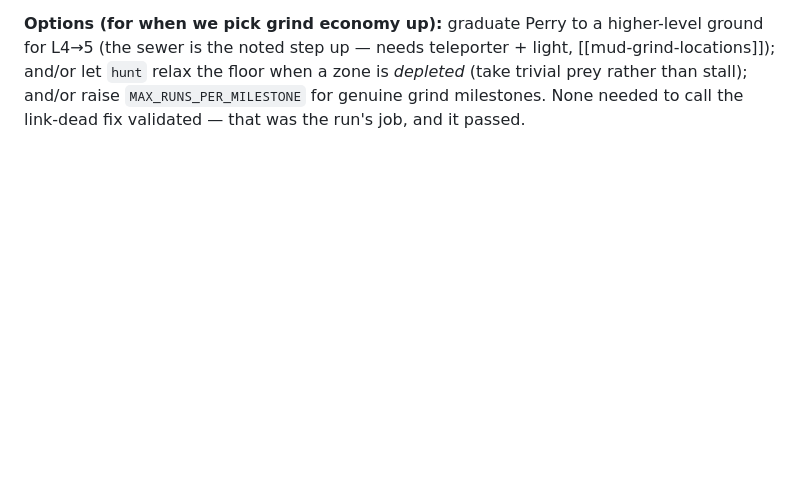
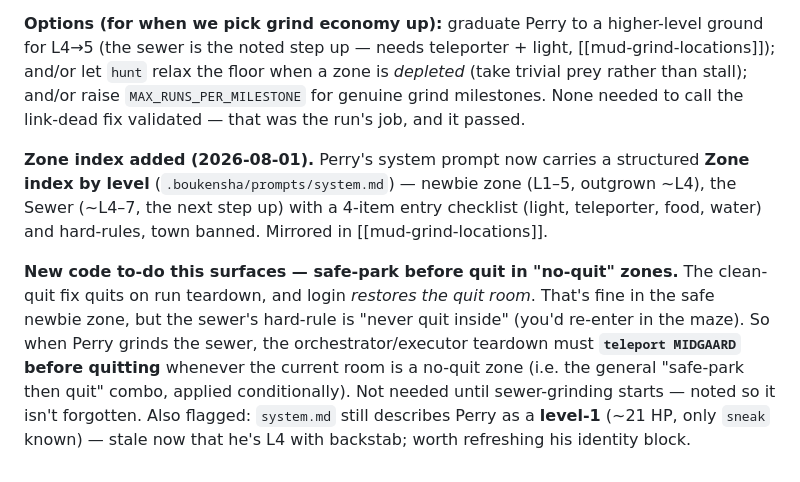
Before and after one commit to jgolbez/claude-code-camp-2026-Q2, a Markdown page: docs/journal/5_planning.md, the part around the change. GitHub-like rendering; blank space fills up the shorter version.

```diff
--- a/docs/journal/5_planning.md
+++ b/docs/journal/5_planning.md
@@ -255,3 +255,17 @@ L4→5 (the sewer is the noted step up — needs teleporter + light, [[mud-grind
 and/or let `hunt` relax the floor when a zone is *depleted* (take trivial prey rather than
 stall); and/or raise `MAX_RUNS_PER_MILESTONE` for genuine grind milestones. None needed to
 call the link-dead fix validated — that was the run's job, and it passed.
+
+**Zone index added (2026-08-01).** Perry's system prompt now carries a structured **Zone
+index by level** (`.boukensha/prompts/system.md`) — newbie zone (L1–5, outgrown ~L4), the
+Sewer (~L4–7, the next step up) with a 4-item entry checklist (light, teleporter, food,
+water) and hard-rules, town banned. Mirrored in [[mud-grind-locations]].
+
+**New code to-do this surfaces — safe-park before quit in "no-quit" zones.** The clean-quit
+fix quits on run teardown, and login *restores the quit room*. That's fine in the safe newbie
+zone, but the sewer's hard-rule is "never quit inside" (you'd re-enter in the maze). So when
+Perry grinds the sewer, the orchestrator/executor teardown must **`teleport MIDGAARD` before
+quitting** whenever the current room is a no-quit zone (i.e. the general "safe-park then quit"
+combo, applied conditionally). Not needed until sewer-grinding starts — noted so it isn't
+forgotten. Also flagged: `system.md` still describes Perry as a **level-1** (~21 HP, only
+`sneak` known) — stale now that he's L4 with backstab; worth refreshing his identity block.
```
Also changed, not shown: .boukensha/prompts/system.md (+37 -11 lines).
